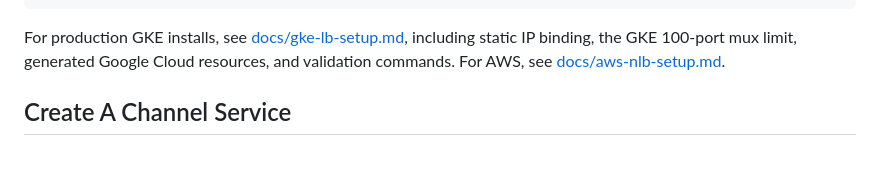
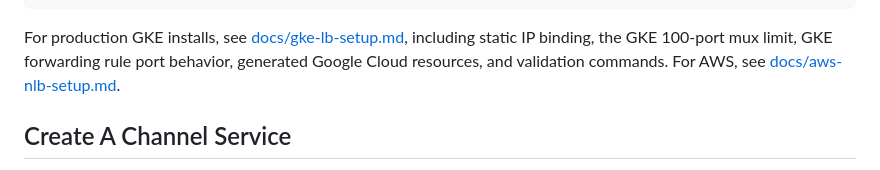
Before and after one commit to nowakeai/svc-lb-mux, a Markdown page: README.md, the part around the change. Rendered like a GitHub page.

Commit message:
Document GKE forwarding rule port behavior

````diff
--- a/README.md
+++ b/README.md
@@ -106,7 +106,7 @@ defaultLoadBalancer:
   allocationConfigMapName: ""
 ```
 
-For production GKE installs, see [docs/gke-lb-setup.md](docs/gke-lb-setup.md), including static IP binding, the GKE 100-port mux limit, generated Google Cloud resources, and validation commands. For AWS, see [docs/aws-nlb-setup.md](docs/aws-nlb-setup.md).
+For production GKE installs, see [docs/gke-lb-setup.md](docs/gke-lb-setup.md), including static IP binding, the GKE 100-port mux limit, GKE forwarding rule port behavior, generated Google Cloud resources, and validation commands. For AWS, see [docs/aws-nlb-setup.md](docs/aws-nlb-setup.md).
 
 ## Create A Channel Service
 
````
Also changed, not shown: docs/gke-lb-setup.md (+10 -1 lines).
